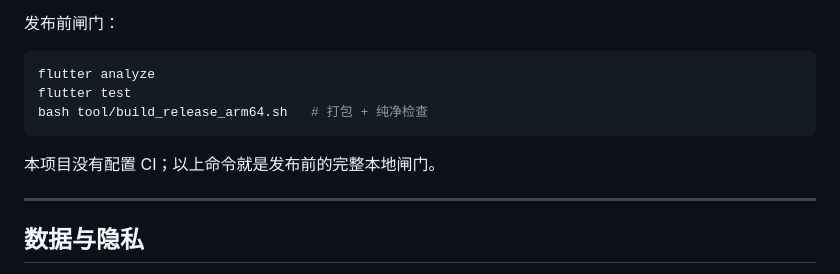
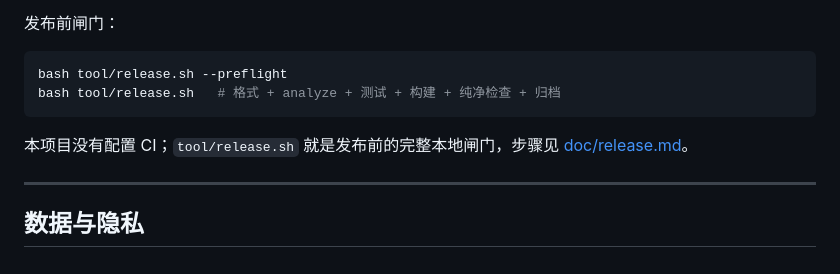
Before and after one commit to fnthinklevi/FnthinkCalculator, a Markdown page: README.md, the part around the change. Drawn GitHub-style.

Commit message:
docs: 质量闸门统一指向 release.sh
README 发布前命令由分散的 analyze/test/build 改为 tool/release.sh --preflight 与 tool/release.sh，与发版流程文档保持一致。

````diff
--- a/README.md
+++ b/README.md
@@ -266,12 +266,11 @@ bash tool/check_apk_purity.sh build/app/outputs/flutter-apk/app-release.apk
 发布前闸门：
 
 ```bash
-flutter analyze
-flutter test
-bash tool/build_release_arm64.sh   # 打包 + 纯净检查
+bash tool/release.sh --preflight
+bash tool/release.sh   # 格式 + analyze + 测试 + 构建 + 纯净检查 + 归档
 ```
 
-本项目没有配置 CI；以上命令就是发布前的完整本地闸门。
+本项目没有配置 CI；`tool/release.sh` 就是发布前的完整本地闸门，步骤见 [doc/release.md](doc/release.md)。
 
 ---
 
````
